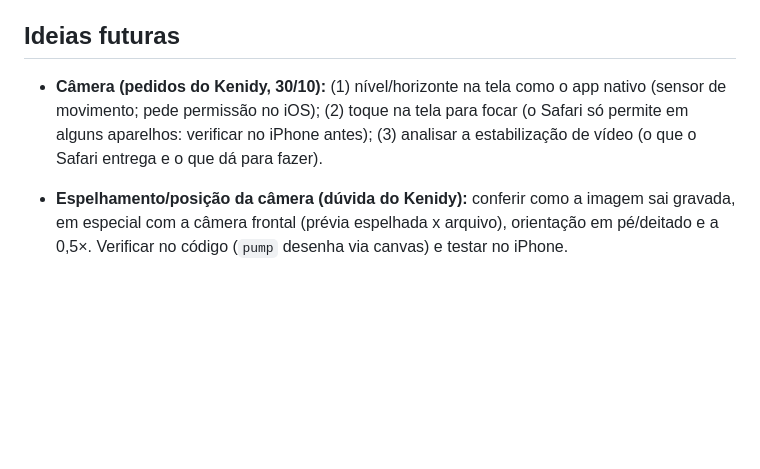
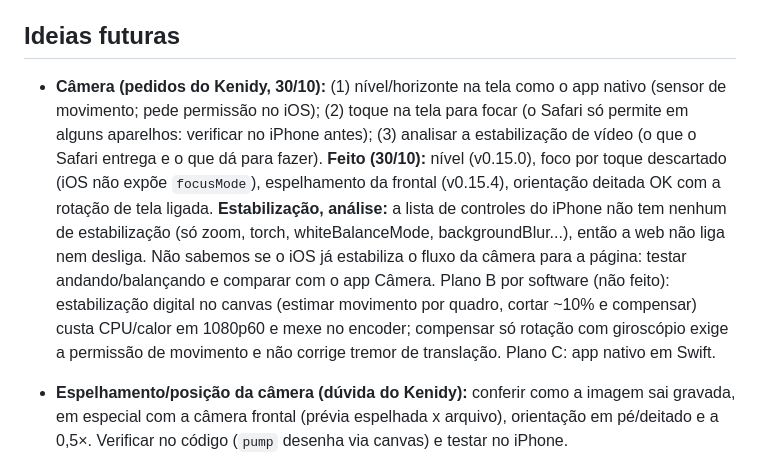
Before and after one commit to Kenidy-WS/Clip, a Markdown page: docs/ROADMAP.md, the part around the change. GitHub-like rendering; blank space fills up the shorter version.

Commit message:
Docs: análise de estabilização (sem controle no iOS; teste de campo primeiro)
Co-Authored-By: Claude Sonnet 5.5 <noreply@anthropic.com>
Claude-Session: https://claude.ai/code/session_01G9VCdt7AWitC9R2jXiRnpL

```diff
--- a/docs/ROADMAP.md
+++ b/docs/ROADMAP.md
@@ -47,7 +47,7 @@ técnicos/avisos que o usuário final não precisa ver.
 
 ## Ideias futuras
 
-- **Câmera (pedidos do Kenidy, 30/10):** (1) nível/horizonte na tela como o app nativo (sensor de movimento; pede permissão no iOS); (2) toque na tela para focar (o Safari só permite em alguns aparelhos: verificar no iPhone antes); (3) analisar a estabilização de vídeo (o que o Safari entrega e o que dá para fazer).
+- **Câmera (pedidos do Kenidy, 30/10):** (1) nível/horizonte na tela como o app nativo (sensor de movimento; pede permissão no iOS); (2) toque na tela para focar (o Safari só permite em alguns aparelhos: verificar no iPhone antes); (3) analisar a estabilização de vídeo (o que o Safari entrega e o que dá para fazer). **Feito (30/10):** nível (v0.15.0), foco por toque descartado (iOS não expõe `focusMode`), espelhamento da frontal (v0.15.4), orientação deitada OK com a rotação de tela ligada. **Estabilização, análise:** a lista de controles do iPhone não tem nenhum de estabilização (só zoom, torch, whiteBalanceMode, backgroundBlur...), então a web não liga nem desliga. Não sabemos se o iOS já estabiliza o fluxo da câmera para a página: testar andando/balançando e comparar com o app Câmera. Plano B por software (não feito): estabilização digital no canvas (estimar movimento por quadro, cortar ~10% e compensar) custa CPU/calor em 1080p60 e mexe no encoder; compensar só rotação com giroscópio exige a permissão de movimento e não corrige tremor de translação. Plano C: app nativo em Swift.
 - **Espelhamento/posição da câmera (dúvida do Kenidy):** conferir como a imagem sai gravada, em especial com a câmera frontal (prévia espelhada x arquivo), orientação em pé/deitado e a 0,5×. Verificar no código (`pump` desenha via canvas) e testar no iPhone.
 - **Limite de download x folha de compartilhar:** hoje clipes em disco ≥ 100 MB vão pelo download (2 telas a mais do iOS). Descobrir o maior tamanho que a folha de compartilhar aguenta (RAM antigos, até ~260 MB, funcionavam) e subir o limite (`BIG_DOWNLOAD_BYTES` em `clips-view.ts`).
 - **Marca (3b):** ideia do Kenidy: **ponto de exclamação na marca** ("Clip!"). Analisar junto com a identidade visual.
```
